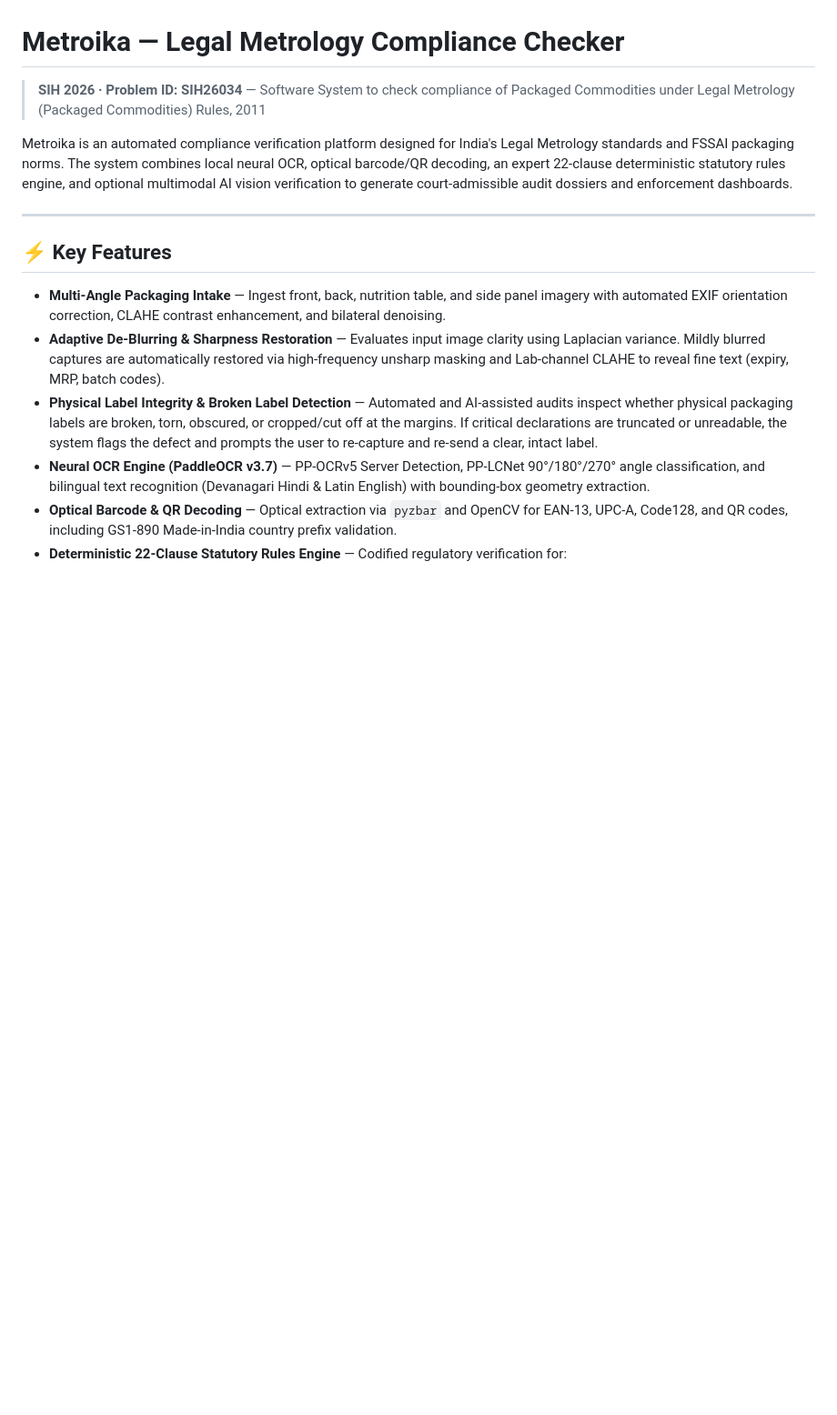
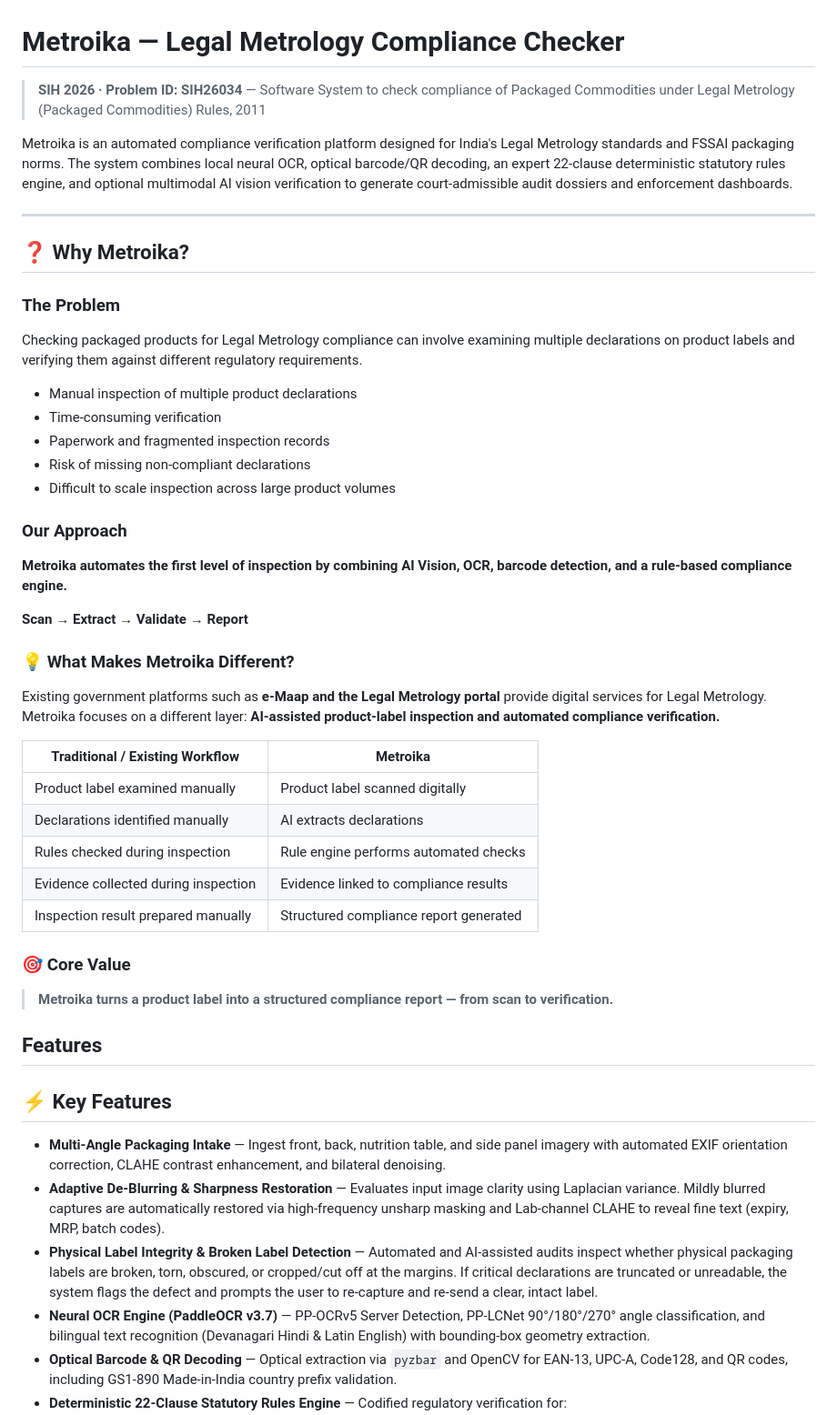
Before and after one commit to Pratik-3706/Metroika, a Markdown page: README.md, the part around the change. Shown at 91% size. GitHub-like rendering; blank space fills up the shorter version.

Commit message:
Improve README documentation
B

```diff
--- a/README.md
+++ b/README.md
@@ -5,6 +5,49 @@
 Metroika is an automated compliance verification platform designed for India's Legal Metrology standards and FSSAI packaging norms. The system combines local neural OCR, optical barcode/QR decoding, an expert 22-clause deterministic statutory rules engine, and optional multimodal AI vision verification to generate court-admissible audit dossiers and enforcement dashboards.
 
 ---
+## ❓ Why Metroika?
+
+### The Problem
+
+Checking packaged products for Legal Metrology compliance can involve
+examining multiple declarations on product labels and verifying them
+against different regulatory requirements.
+
+-  Manual inspection of multiple product declarations
+-  Time-consuming verification
+-  Paperwork and fragmented inspection records
+-  Risk of missing non-compliant declarations
+-  Difficult to scale inspection across large product volumes
+
+### Our Approach
+
+**Metroika automates the first level of inspection by combining
+AI Vision, OCR, barcode detection, and a rule-based compliance
+engine.**
+
+**Scan → Extract → Validate → Report**
+
+### 💡 What Makes Metroika Different?
+
+Existing government platforms such as **e-Maap and the Legal Metrology
+portal** provide digital services for Legal Metrology. Metroika focuses
+on a different layer: **AI-assisted product-label inspection and
+automated compliance verification.**
+
+| Traditional / Existing Workflow | Metroika |
+|---|---|
+| Product label examined manually | Product label scanned digitally |
+| Declarations identified manually | AI extracts declarations |
+| Rules checked during inspection | Rule engine performs automated checks |
+| Evidence collected during inspection | Evidence linked to compliance results |
+| Inspection result prepared manually | Structured compliance report generated |
+
+### 🎯 Core Value
+
+> **Metroika turns a product label into a structured compliance
+> report — from scan to verification.**
+
+## Features
 
 ## ⚡ Key Features
 
```
